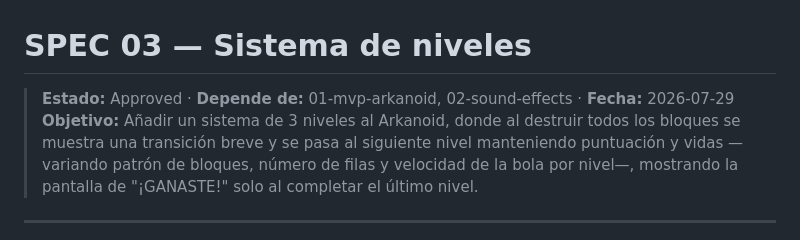
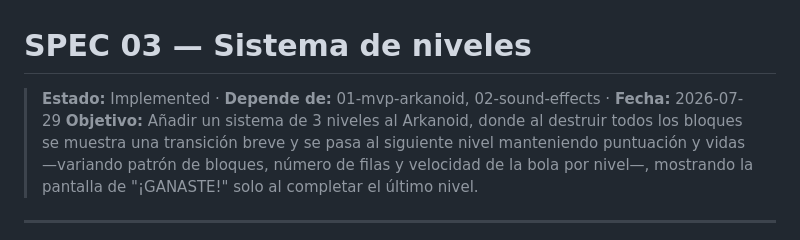
Before and after one commit to JaviKo500/claude-arkanoid, a Markdown page: specs/03-levels-system.md, the part around one of its changes. GitHub-like rendering.

Commit message:
docs(spec): mark levels system spec as implemented

```diff
--- a/specs/03-levels-system.md
+++ b/specs/03-levels-system.md
@@ -1,6 +1,6 @@
 # SPEC 03 — Sistema de niveles
 
-> **Estado:** Approved · **Depende de:** 01-mvp-arkanoid, 02-sound-effects · **Fecha:** 2026-07-29
+> **Estado:** Implemented · **Depende de:** 01-mvp-arkanoid, 02-sound-effects · **Fecha:** 2026-07-29
 > **Objetivo:** Añadir un sistema de 3 niveles al Arkanoid, donde al destruir todos los bloques se muestra una transición breve y se pasa al siguiente nivel manteniendo puntuación y vidas —variando patrón de bloques, número de filas y velocidad de la bola por nivel—, mostrando la pantalla de "¡GANASTE!" solo al completar el último nivel.
 
 ---
```
Also changed, not shown: other parts of specs/03-levels-system.md (+11 -11 lines).
